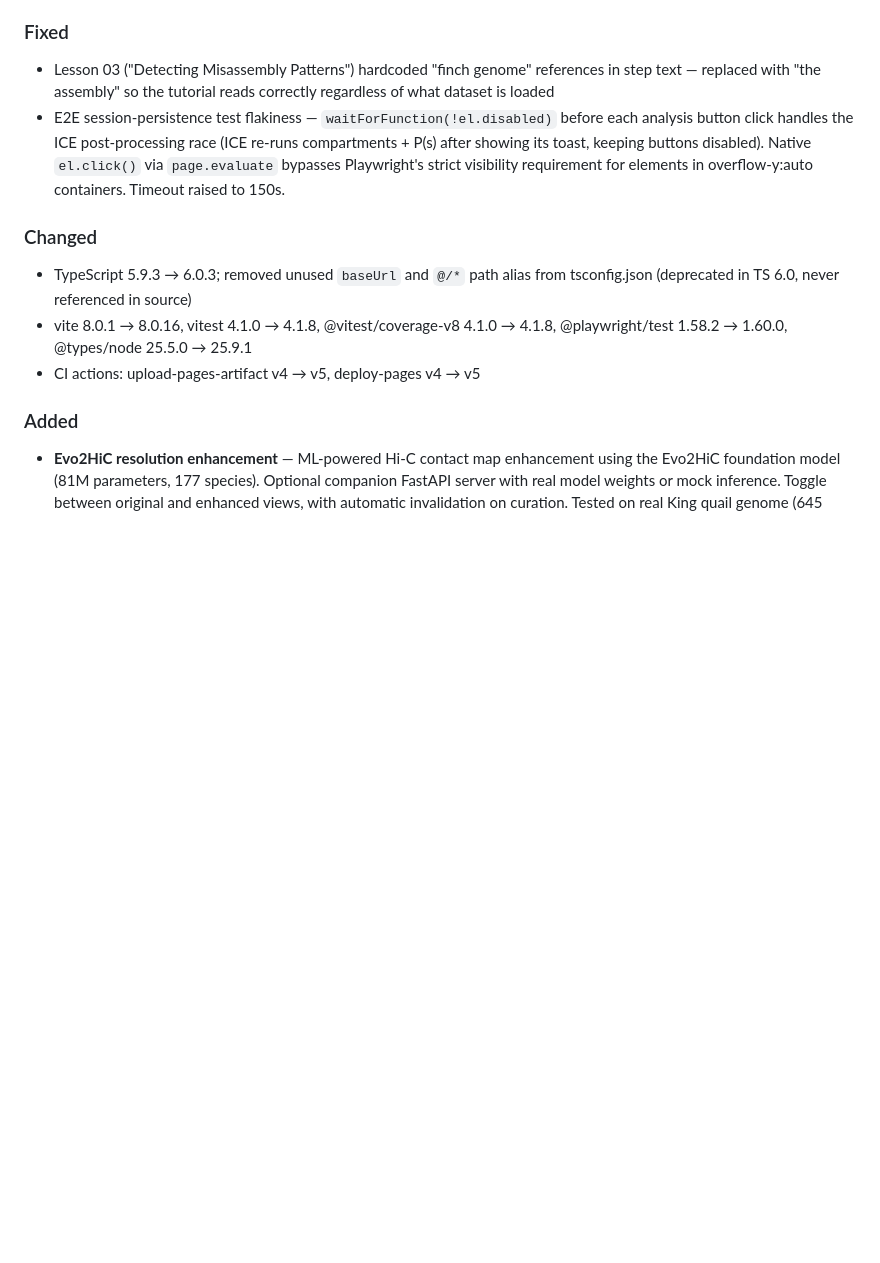
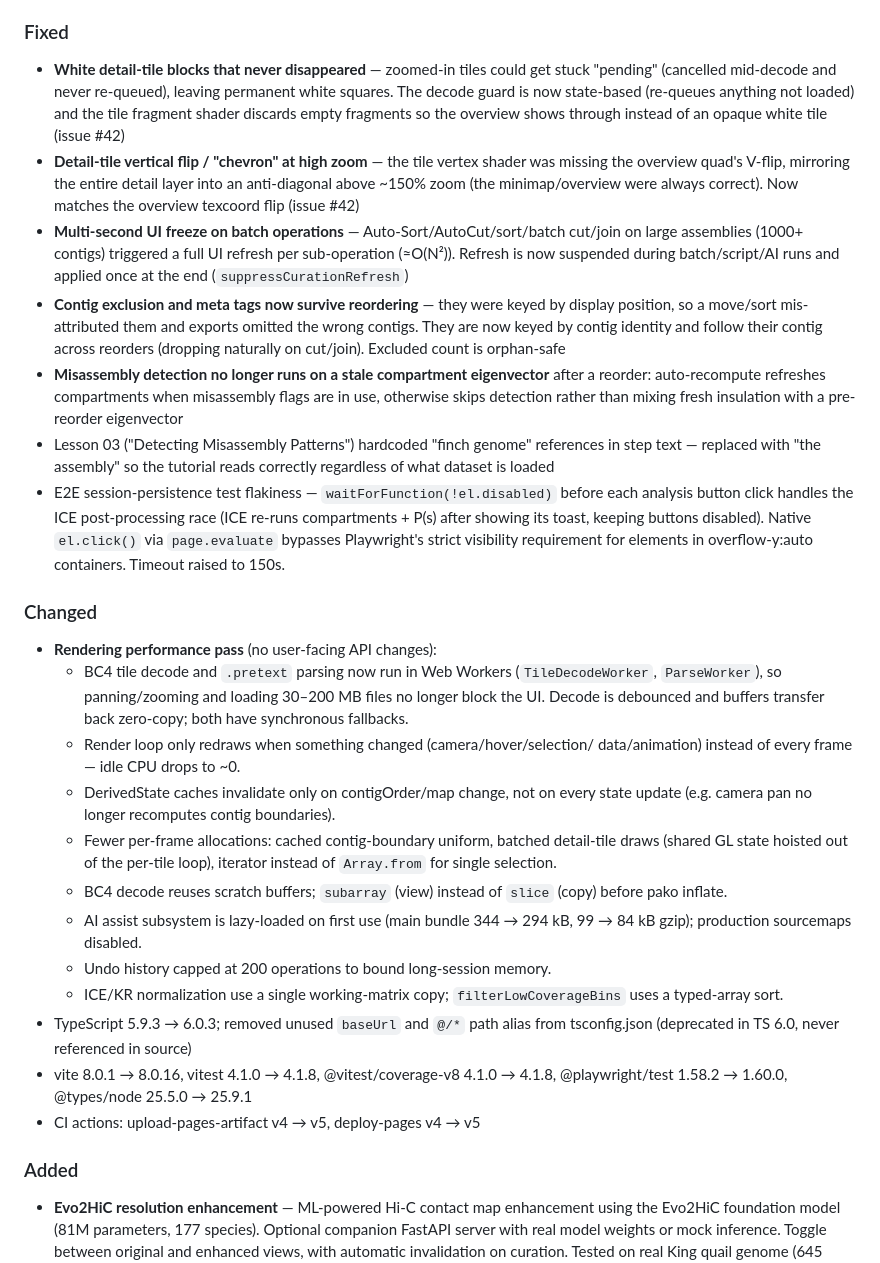
Before and after one commit to shandley/openpretext, a Markdown page: CHANGELOG.md, the part around the change. Drawn GitHub-style; blank space fills up the shorter version.

Commit message:
docs: changelog entries for rendering + performance pass
Co-Authored-By: Claude Opus 4.8 (1M context) <noreply@anthropic.com>

```diff
--- a/CHANGELOG.md
+++ b/CHANGELOG.md
@@ -23,6 +23,27 @@ The format follows [Keep a Changelog](https://keepachangelog.com/).
   exported files. 4 new unit tests.
 
 ### Fixed
+- **White detail-tile blocks that never disappeared** — zoomed-in tiles could get
+  stuck "pending" (cancelled mid-decode and never re-queued), leaving permanent
+  white squares. The decode guard is now state-based (re-queues anything not
+  loaded) and the tile fragment shader discards empty fragments so the overview
+  shows through instead of an opaque white tile (issue #42)
+- **Detail-tile vertical flip / "chevron" at high zoom** — the tile vertex shader
+  was missing the overview quad's V-flip, mirroring the entire detail layer into
+  an anti-diagonal above ~150% zoom (the minimap/overview were always correct).
+  Now matches the overview texcoord flip (issue #42)
+- **Multi-second UI freeze on batch operations** — Auto-Sort/AutoCut/sort/batch
+  cut/join on large assemblies (1000+ contigs) triggered a full UI refresh per
+  sub-operation (≈O(N²)). Refresh is now suspended during batch/script/AI runs
+  and applied once at the end (`suppressCurationRefresh`)
+- **Contig exclusion and meta tags now survive reordering** — they were keyed by
+  display position, so a move/sort mis-attributed them and exports omitted the
+  wrong contigs. They are now keyed by contig identity and follow their contig
+  across reorders (dropping naturally on cut/join). Excluded count is orphan-safe
+- **Misassembly detection no longer runs on a stale compartment eigenvector**
+  after a reorder: auto-recompute refreshes compartments when misassembly flags
+  are in use, otherwise skips detection rather than mixing fresh insulation with
+  a pre-reorder eigenvector
 - Lesson 03 ("Detecting Misassembly Patterns") hardcoded "finch genome" references
   in step text — replaced with "the assembly" so the tutorial reads correctly
   regardless of what dataset is loaded
@@ -33,6 +54,25 @@ The format follows [Keep a Changelog](https://keepachangelog.com/).
   requirement for elements in overflow-y:auto containers. Timeout raised to 150s.
 
 ### Changed
+- **Rendering performance pass** (no user-facing API changes):
+  - BC4 tile decode and `.pretext` parsing now run in Web Workers
+    (`TileDecodeWorker`, `ParseWorker`), so panning/zooming and loading
+    30–200 MB files no longer block the UI. Decode is debounced and buffers
+    transfer back zero-copy; both have synchronous fallbacks.
+  - Render loop only redraws when something changed (camera/hover/selection/
+    data/animation) instead of every frame — idle CPU drops to ~0.
+  - DerivedState caches invalidate only on contigOrder/map change, not on every
+    state update (e.g. camera pan no longer recomputes contig boundaries).
+  - Fewer per-frame allocations: cached contig-boundary uniform, batched
+    detail-tile draws (shared GL state hoisted out of the per-tile loop),
+    iterator instead of `Array.from` for single selection.
+  - BC4 decode reuses scratch buffers; `subarray` (view) instead of `slice`
+    (copy) before pako inflate.
+  - AI assist subsystem is lazy-loaded on first use (main bundle 344 → 294 kB,
+    99 → 84 kB gzip); production sourcemaps disabled.
+  - Undo history capped at 200 operations to bound long-session memory.
+  - ICE/KR normalization use a single working-matrix copy; `filterLowCoverageBins`
+    uses a typed-array sort.
 - TypeScript 5.9.3 → 6.0.3; removed unused `baseUrl` and `@/*` path alias from
   tsconfig.json (deprecated in TS 6.0, never referenced in source)
 - vite 8.0.1 → 8.0.16, vitest 4.1.0 → 4.1.8, @vitest/coverage-v8 4.1.0 → 4.1.8,
```
